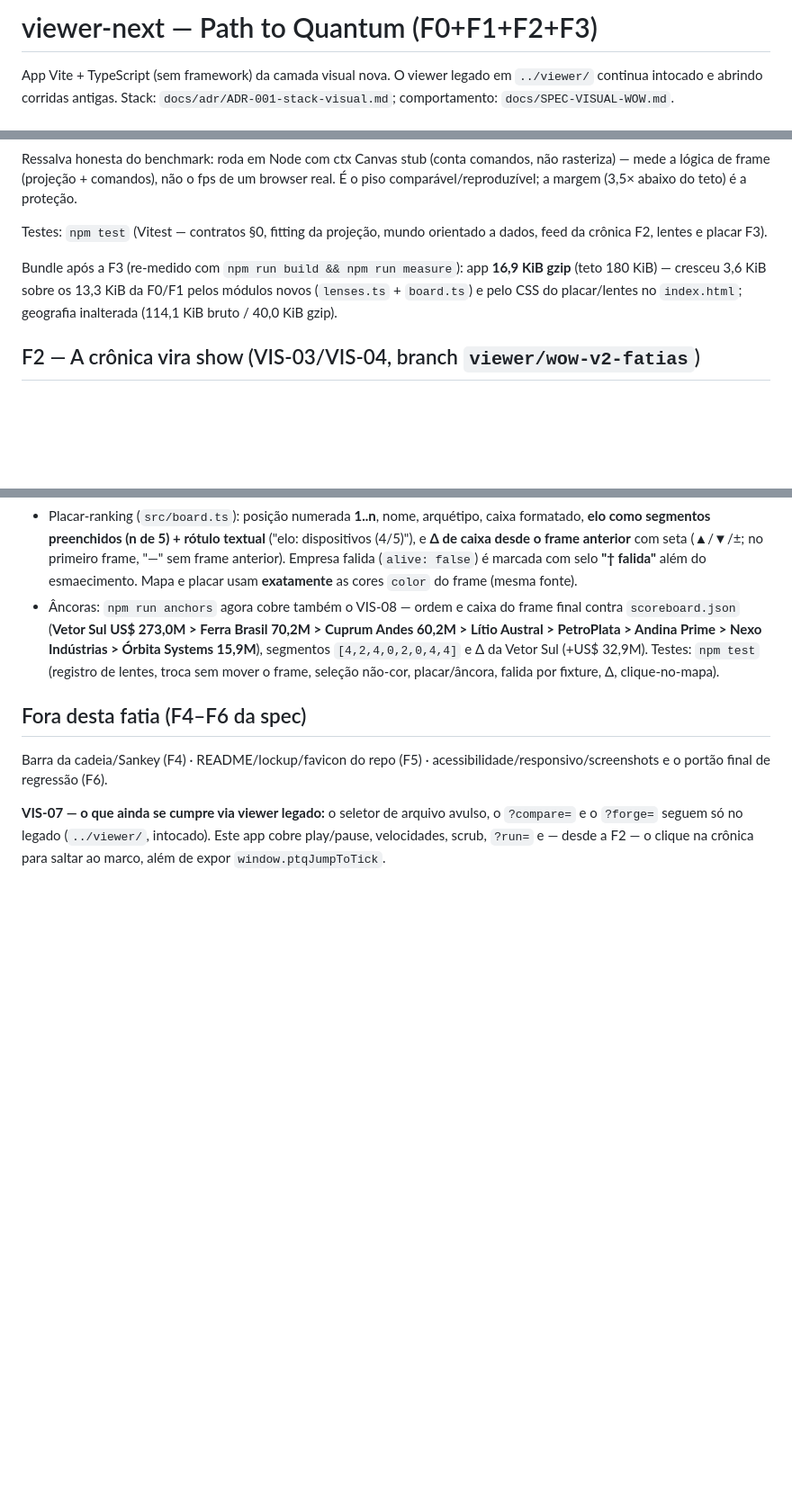
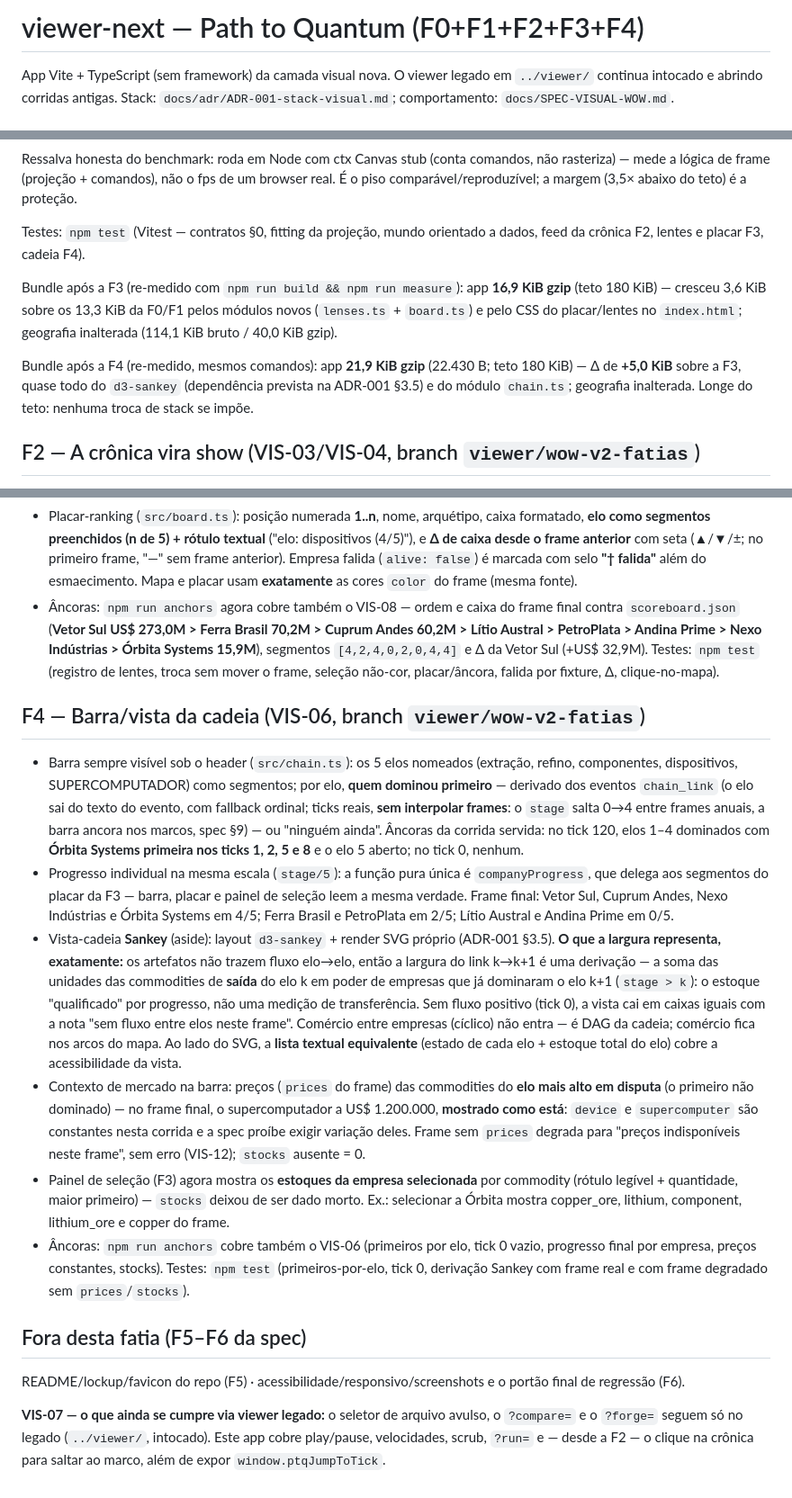
Before and after one commit to santleme/pathtoquantum, a Markdown page: viewer-next/README.md, 3 parts joined by grey strips. Shown at 90% size. Drawn GitHub-style; blank space fills up the shorter version.

Commit message:
docs(viewer-next): README da fatia F4 (barra/vista da cadeia, derivacao do Sankey declarada, mercado sem exigir variacao, stocks na selecao; bundle re-medido 21,9 KiB gzip, delta +5,0 KiB do d3-sankey; fora: F5/F6)

```diff
--- a/viewer-next/README.md
+++ b/viewer-next/README.md
@@ -1,4 +1,4 @@
-# viewer-next — Path to Quantum (F0+F1+F2+F3)
+# viewer-next — Path to Quantum (F0+F1+F2+F3+F4)
 
 App Vite + TypeScript (sem framework) da camada visual nova. O viewer legado em
 `../viewer/` continua intocado e abrindo corridas antigas. Stack: `docs/adr/ADR-001-stack-visual.md`;
@@ -43,12 +43,17 @@ Ressalva honesta do benchmark: roda em Node com ctx Canvas stub (conta comandos,
 rasteriza) — mede a lógica de frame (projeção + comandos), não o fps de um browser real.
 É o piso comparável/reproduzível; a margem (3,5× abaixo do teto) é a proteção.
 
-Testes: `npm test` (Vitest — contratos §0, fitting da projeção, mundo orientado a dados, feed da crônica F2, lentes e placar F3).
+Testes: `npm test` (Vitest — contratos §0, fitting da projeção, mundo orientado a dados, feed da crônica F2, lentes e placar F3, cadeia F4).
 
 Bundle após a F3 (re-medido com `npm run build && npm run measure`): app
 **16,9 KiB gzip** (teto 180 KiB) — cresceu 3,6 KiB sobre os 13,3 KiB da F0/F1
 pelos módulos novos (`lenses.ts` + `board.ts`) e pelo CSS do placar/lentes no
 `index.html`; geografia inalterada (114,1 KiB bruto / 40,0 KiB gzip).
+
+Bundle após a F4 (re-medido, mesmos comandos): app **21,9 KiB gzip**
+(22.430 B; teto 180 KiB) — Δ de **+5,0 KiB** sobre a F3, quase todo do
+`d3-sankey` (dependência prevista na ADR-001 §3.5) e do módulo `chain.ts`;
+geografia inalterada. Longe do teto: nenhuma troca de stack se impõe.
 
 ## F2 — A crônica vira show (VIS-03/VIS-04, branch `viewer/wow-v2-fatias`)
 
@@ -102,10 +107,51 @@ pelos módulos novos (`lenses.ts` + `board.ts`) e pelo CSS do placar/lentes no
   sem mover o frame, seleção não-cor, placar/âncora, falida por fixture,
   Δ, clique-no-mapa).
 
-## Fora desta fatia (F4–F6 da spec)
+## F4 — Barra/vista da cadeia (VIS-06, branch `viewer/wow-v2-fatias`)
 
-Barra da cadeia/Sankey (F4) · README/lockup/favicon do repo (F5) ·
-acessibilidade/responsivo/screenshots e o portão final de regressão (F6).
+- Barra sempre visível sob o header (`src/chain.ts`): os 5 elos nomeados
+  (extração, refino, componentes, dispositivos, SUPERCOMPUTADOR) como
+  segmentos; por elo, **quem dominou primeiro** — derivado dos eventos
+  `chain_link` (o elo sai do texto do evento, com fallback ordinal; ticks
+  reais, **sem interpolar frames**: o `stage` salta 0→4 entre frames anuais,
+  a barra ancora nos marcos, spec §9) — ou "ninguém ainda". Âncoras da
+  corrida servida: no tick 120, elos 1–4 dominados com **Órbita Systems
+  primeira nos ticks 1, 2, 5 e 8** e o elo 5 aberto; no tick 0, nenhum.
+- Progresso individual na mesma escala (`stage/5`): a função pura única é
+  `companyProgress`, que delega aos segmentos do placar da F3 — barra,
+  placar e painel de seleção leem a mesma verdade. Frame final: Vetor Sul,
+  Cuprum Andes, Nexo Indústrias e Órbita Systems em 4/5; Ferra Brasil e
+  PetroPlata em 2/5; Lítio Austral e Andina Prime em 0/5.
+- Vista-cadeia **Sankey** (aside): layout `d3-sankey` + render SVG próprio
+  (ADR-001 §3.5). **O que a largura representa, exatamente:** os artefatos
+  não trazem fluxo elo→elo, então a largura do link k→k+1 é uma derivação —
+  a soma das unidades das commodities de **saída** do elo k em poder de
+  empresas que já dominaram o elo k+1 (`stage > k`): o estoque "qualificado"
+  por progresso, não uma medição de transferência. Sem fluxo positivo
+  (tick 0), a vista cai em caixas iguais com a nota "sem fluxo entre elos
+  neste frame". Comércio entre empresas (cíclico) não entra — é DAG da
+  cadeia; comércio fica nos arcos do mapa. Ao lado do SVG, a **lista textual
+  equivalente** (estado de cada elo + estoque total do elo) cobre a
+  acessibilidade da vista.
+- Contexto de mercado na barra: preços (`prices` do frame) das commodities
+  do **elo mais alto em disputa** (o primeiro não dominado) — no frame final,
+  o supercomputador a US$ 1.200.000, **mostrado como está**: `device` e
+  `supercomputer` são constantes nesta corrida e a spec proíbe exigir
+  variação deles. Frame sem `prices` degrada para "preços indisponíveis
+  neste frame", sem erro (VIS-12); `stocks` ausente = 0.
+- Painel de seleção (F3) agora mostra os **estoques da empresa selecionada**
+  por commodity (rótulo legível + quantidade, maior primeiro) — `stocks`
+  deixou de ser dado morto. Ex.: selecionar a Órbita mostra copper_ore,
+  lithium, component, lithium_ore e copper do frame.
+- Âncoras: `npm run anchors` cobre também o VIS-06 (primeiros por elo,
+  tick 0 vazio, progresso final por empresa, preços constantes, stocks).
+  Testes: `npm test` (primeiros-por-elo, tick 0, derivação Sankey com frame
+  real e com frame degradado sem `prices`/`stocks`).
+
+## Fora desta fatia (F5–F6 da spec)
+
+README/lockup/favicon do repo (F5) · acessibilidade/responsivo/screenshots
+e o portão final de regressão (F6).
 
 **VIS-07 — o que ainda se cumpre via viewer legado:** o seletor de arquivo
 avulso, o `?compare=` e o `?forge=` seguem só no legado (`../viewer/`, intocado).
```
